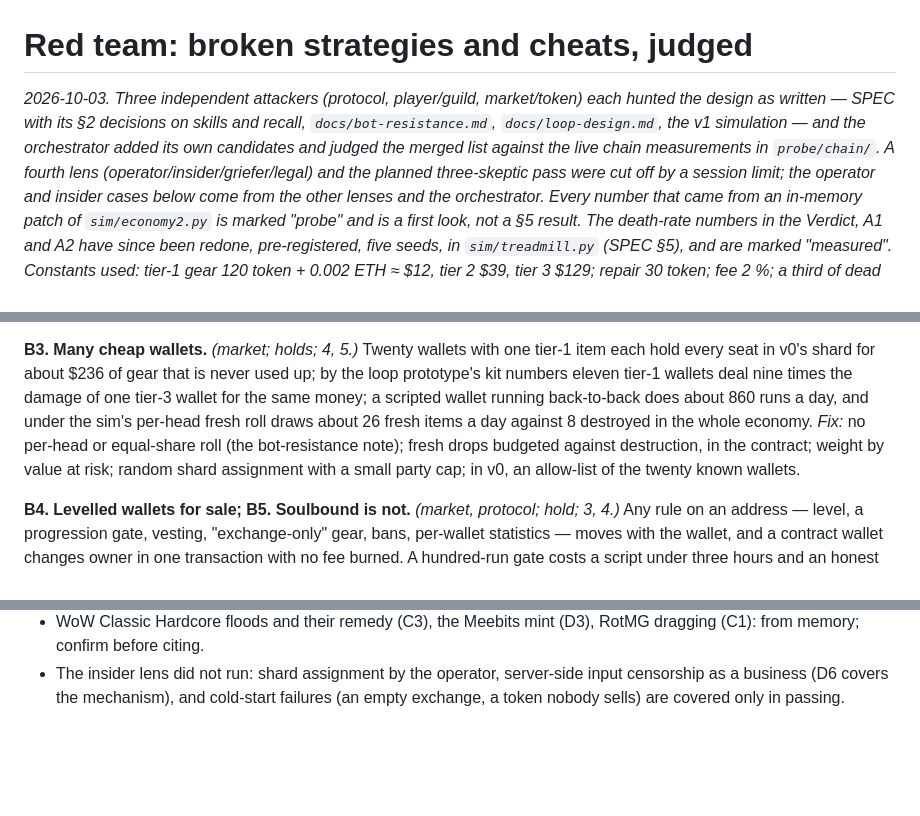
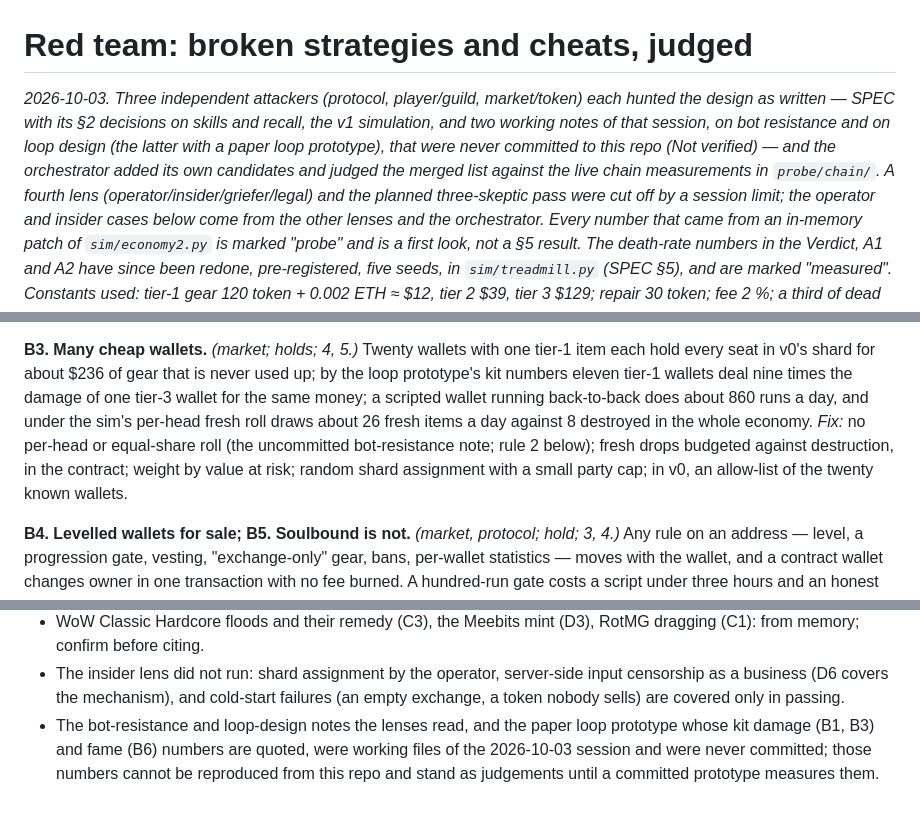
Before and after one commit to Aothe/Oubliette, a Markdown page: docs/red-team.md, 3 parts joined by grey strips. Drawn GitHub-style; blank space fills up the shorter version.

Commit message:
fix: red team — the two notes it cites by path were never committed; say so
Co-Authored-By: Claude Fable 5.1 <noreply@anthropic.com>
Claude-Session: https://claude.ai/code/session_01CKiFnZCKYNFRhdMLLdv7NF

```diff
--- a/docs/red-team.md
+++ b/docs/red-team.md
@@ -1,9 +1,11 @@
 # Red team: broken strategies and cheats, judged
 
 *2026-10-03. Three independent attackers (protocol, player/guild, market/token) each hunted the
-design as written — SPEC with its §2 decisions on skills and recall, `docs/bot-resistance.md`,
-`docs/loop-design.md`, the v1 simulation — and the orchestrator added its own candidates and
-judged the merged list against the live chain measurements in `probe/chain/`. A fourth lens
+design as written — SPEC with its §2 decisions on skills and recall, the v1 simulation, and two
+working notes of that session, on bot resistance and on loop design (the latter with a paper
+loop prototype), that were never committed to this repo (*Not verified*) — and the orchestrator
+added its own candidates and judged the merged list against the live chain measurements in
+`probe/chain/`. A fourth lens
 (operator/insider/griefer/legal) and the planned three-skeptic pass were cut off by a session
 limit; the operator and insider cases below come from the other lenses and the orchestrator.
 Every number that came from an in-memory patch of `sim/economy2.py` is marked "probe" and is a
@@ -106,9 +108,9 @@ hold every seat in v0's shard for about $236 of gear that is never used up; by t
 prototype's kit numbers eleven tier-1 wallets deal nine times the damage of one tier-3 wallet for
 the same money; a scripted wallet running back-to-back does about 860 runs a day, and under the
 sim's per-head fresh roll draws about 26 fresh items a day against 8 destroyed in the whole
-economy. *Fix:* no per-head or equal-share roll (the bot-resistance note); fresh drops budgeted
-against destruction, in the contract; weight by value at risk; random shard assignment with a
-small party cap; in v0, an allow-list of the twenty known wallets.
+economy. *Fix:* no per-head or equal-share roll (the uncommitted bot-resistance note; rule 2
+below); fresh drops budgeted against destruction, in the contract; weight by value at risk;
+random shard assignment with a small party cap; in v0, an allow-list of the twenty known wallets.
 
 **B4. Levelled wallets for sale; B5. Soulbound is not.** *(market, protocol; hold; 3, 4.)* Any
 rule on an address — level, a progression gate, vesting, "exchange-only" gear, bans, per-wallet
@@ -365,3 +367,7 @@ the token leg of the mint by value, not by count — the operator's call, since
 - The insider lens did not run: shard assignment by the operator, server-side input censorship
   as a business (D6 covers the mechanism), and cold-start failures (an empty exchange, a token
   nobody sells) are covered only in passing.
+- The bot-resistance and loop-design notes the lenses read, and the paper loop prototype whose
+  kit damage (B1, B3) and fame (B6) numbers are quoted, were working files of the 2026-10-03
+  session and were never committed; those numbers cannot be reproduced from this repo and stand
+  as judgements until a committed prototype measures them.
```
